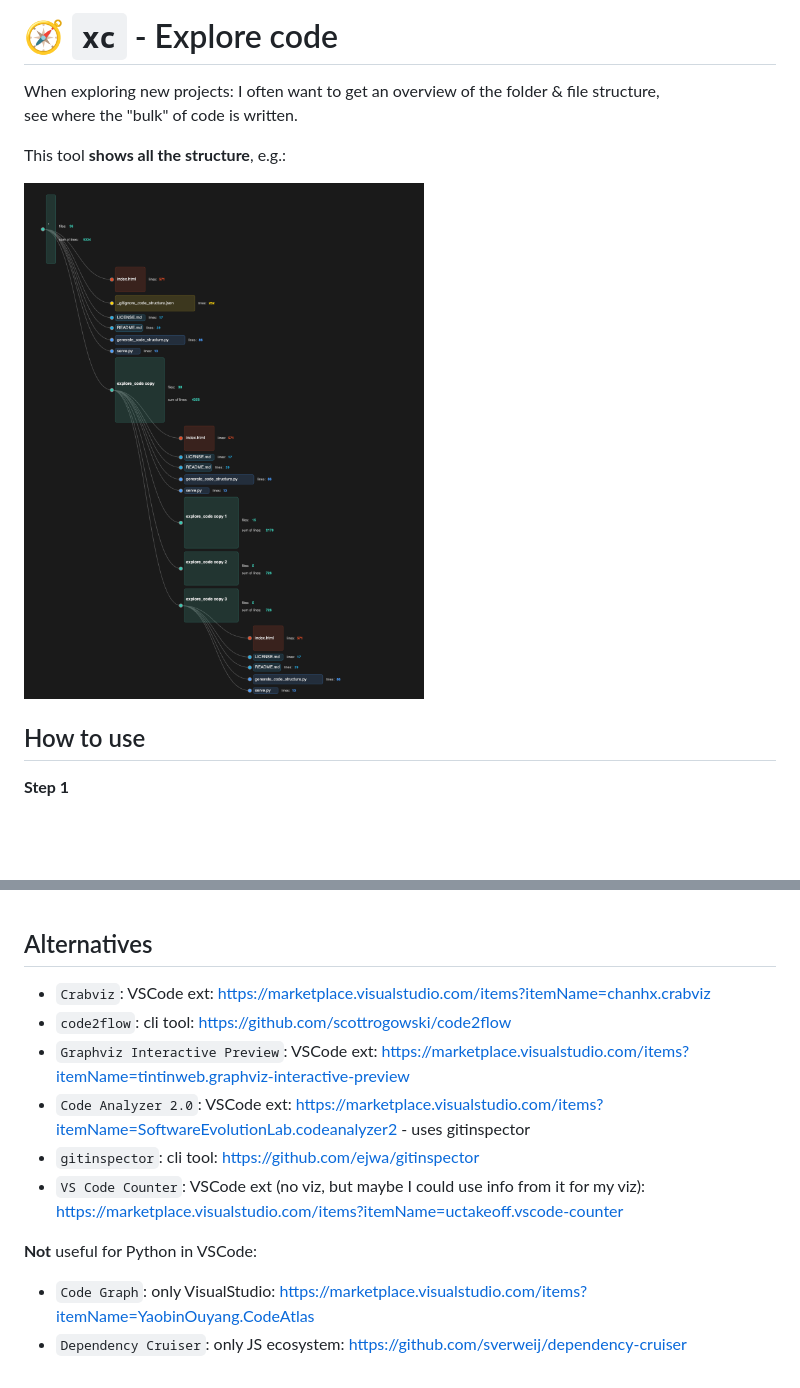
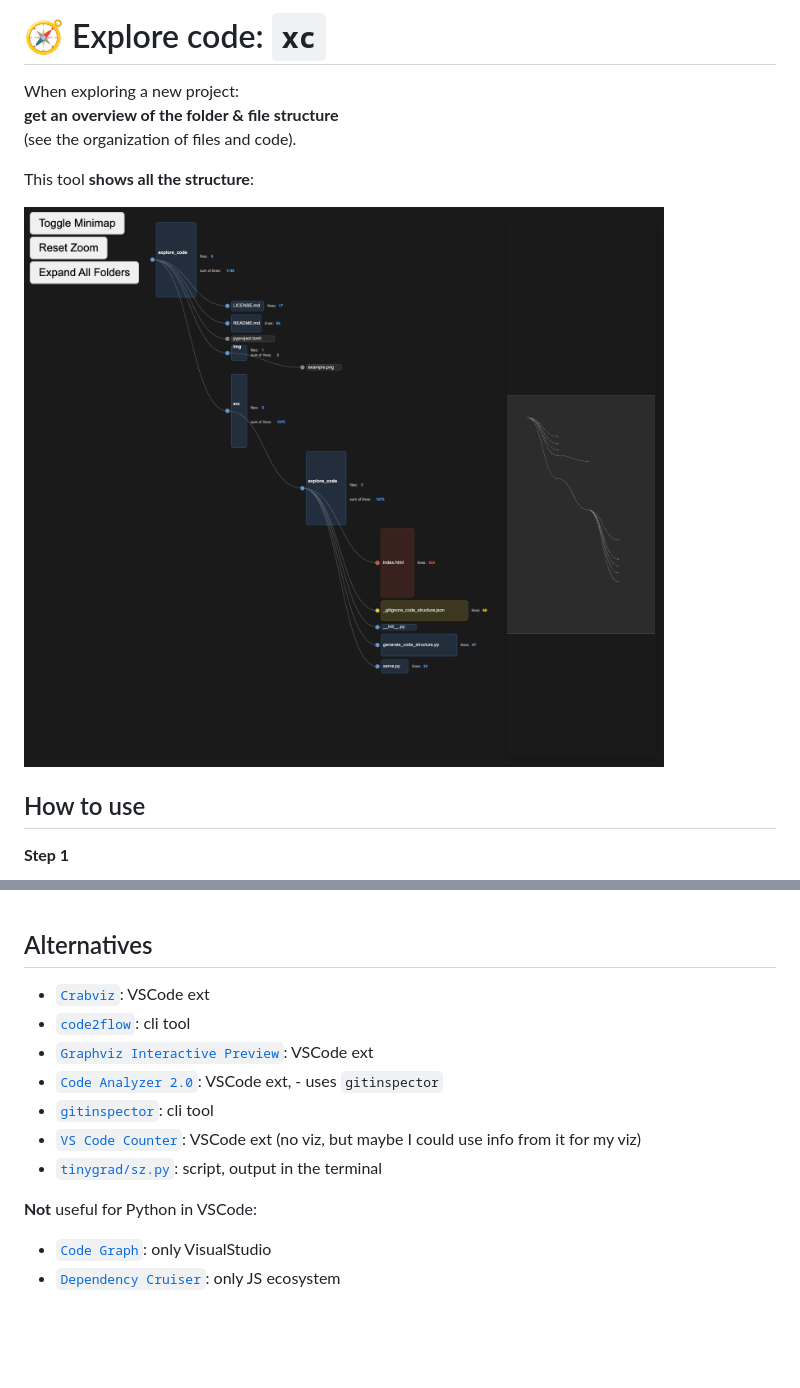
Before and after one commit to VladimirFokow/explore_code, a Markdown page: README.md, 2 parts joined by grey strips. Rendered like a GitHub page; pictures changed too: img/example.png; blank space fills up the shorter version.

```diff
--- a/README.md
+++ b/README.md
@@ -1,11 +1,12 @@
-# 🧭 `xc` - Explore code
+# 🧭 Explore code: `xc`
 
-When exploring new projects: I often want to get an overview of the folder & file structure,
-see where the "bulk" of code is written.
+When exploring a new project:
+**get an overview of the folder & file structure**
+(see the organization of files and code).
 
-This tool **shows all the structure**, e.g.:
+This tool **shows all the structure**:
 
-<img src="./img/example.png" alt="Example image" width="400" />
+<img src="./img/example.png" alt="Example image" width="800" />
 
 
 <br />
@@ -70,13 +71,14 @@ xc path/to/any/folder
 
 ## Alternatives
 
-- `Crabviz`: VSCode ext: https://marketplace.visualstudio.com/items?itemName=chanhx.crabviz
-- `code2flow`: cli tool: https://github.com/scottrogowski/code2flow
-- `Graphviz Interactive Preview`: VSCode ext: https://marketplace.visualstudio.com/items?itemName=tintinweb.graphviz-interactive-preview
-- `Code Analyzer 2.0`: VSCode ext: https://marketplace.visualstudio.com/items?itemName=SoftwareEvolutionLab.codeanalyzer2 - uses gitinspector
-- `gitinspector`: cli tool: https://github.com/ejwa/gitinspector
-- `VS Code Counter`: VSCode ext (no viz, but maybe I could use info from it for my viz): https://marketplace.visualstudio.com/items?itemName=uctakeoff.vscode-counter
+- [`Crabviz`](https://marketplace.visualstudio.com/items?itemName=chanhx.crabviz): VSCode ext
+- [`code2flow`](https://github.com/scottrogowski/code2flow): cli tool
+- [`Graphviz Interactive Preview`](https://marketplace.visualstudio.com/items?itemName=tintinweb.graphviz-interactive-preview): VSCode ext
+- [`Code Analyzer 2.0`](https://marketplace.visualstudio.com/items?itemName=SoftwareEvolutionLab.codeanalyzer2): VSCode ext, - uses `gitinspector`
+- [`gitinspector`](https://github.com/ejwa/gitinspector): cli tool
+- [`VS Code Counter`](https://marketplace.visualstudio.com/items?itemName=uctakeoff.vscode-counter): VSCode ext (no viz, but maybe I could use info from it for my viz)
+- [`tinygrad/sz.py`](https://github.com/tinygrad/tinygrad/blob/master/sz.py): script, output in the terminal
 
 **Not** useful for Python in VSCode:
-- `Code Graph`: only VisualStudio: https://marketplace.visualstudio.com/items?itemName=YaobinOuyang.CodeAtlas
-- `Dependency Cruiser`: only JS ecosystem: https://github.com/sverweij/dependency-cruiser
+- [`Code Graph`](https://marketplace.visualstudio.com/items?itemName=YaobinOuyang.CodeAtlas): only VisualStudio
+- [`Dependency Cruiser`](https://github.com/sverweij/dependency-cruiser): only JS ecosystem
```
Also changed, not shown: other parts of README.md (+1 -1 lines), 3 other files.
